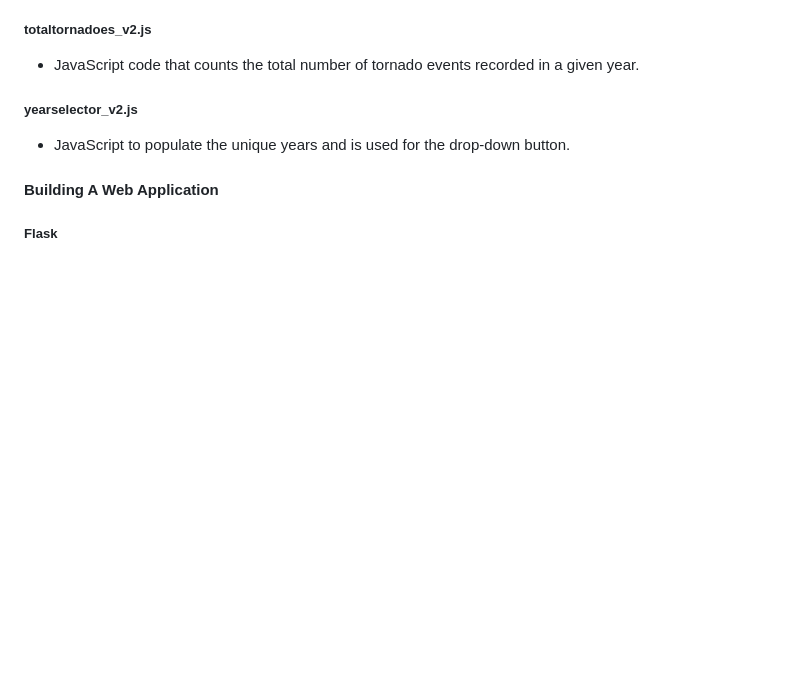
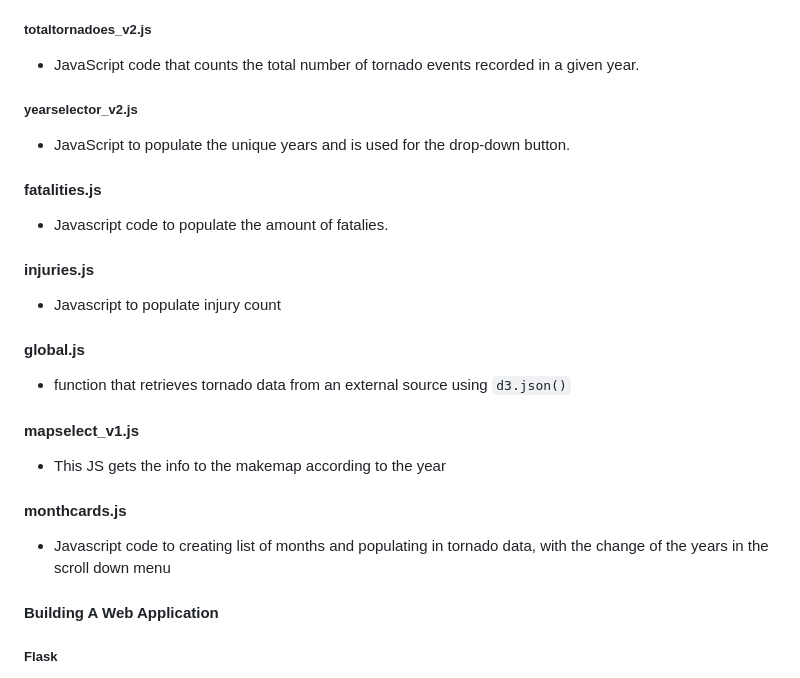
Before and after one commit to RichardMalo/Tornadoes, a Markdown page: README.md, the part around the change. GitHub-like rendering; blank space fills up the shorter version.

```diff
--- a/README.md
+++ b/README.md
@@ -61,6 +61,21 @@ The HTML code for the Tornado Dashboard presentation that visualizes tornado dat
 ##### yearselector_v2.js
 - JavaScript to populate the unique years and is used for the drop-down button.
 
+#### fatalities.js
+- Javascript code to populate the amount of fatalies.
+
+#### injuries.js
+- Javascript to populate injury count
+
+#### global.js
+- function that retrieves tornado data from an external source using `d3.json()`
+
+#### mapselect_v1.js
+- This JS gets the info to the makemap according to the year
+
+#### monthcards.js
+- Javascript code to creating list of months and populating in tornado data, with the change of the years in the scroll down menu
+
 #### Building A Web Application
 ##### Flask
 - Python code for Impact of Tornadoes web application built using the Flask framework. The application loads tornado data from a CSV file and displays it on an HTML page. The code defines two routes - one for the root URL '/' and another for '/data'. The index() function renders the HTML page with the tornado data loaded from the CSV file, while the load_csv_data() function reads the CSV file and returns a JSON string of the selected columns. The Flask development server is started with debug mode turned on. Overall, this code demonstrates how to use Flask to build a web application that can read data from a CSV file and display it on a web page.
```
